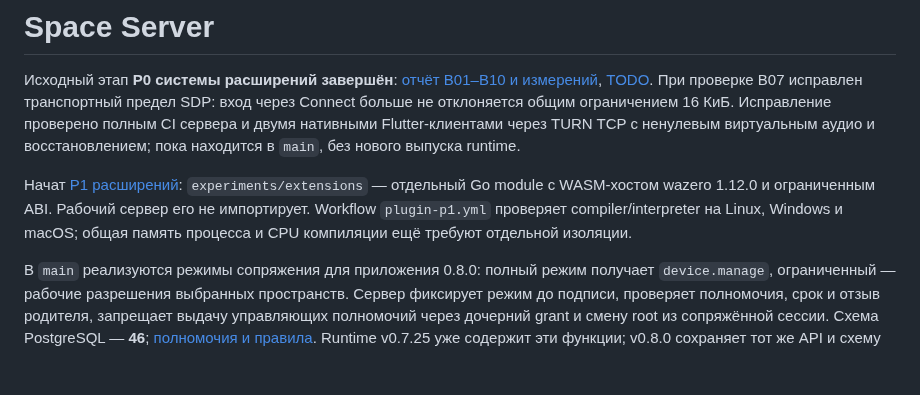
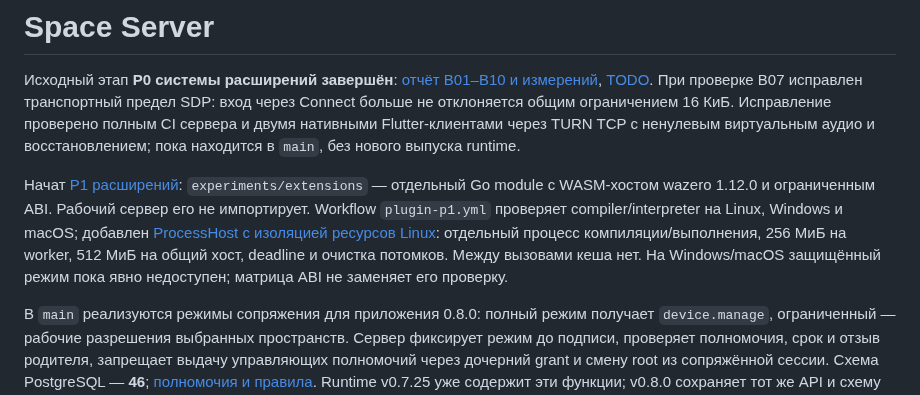
Before and after one commit to space-protocol-project/space-server, a Markdown page: README.md, the part around the change. GitHub-like rendering; blank space fills up the shorter version.

Commit message:
docs(extensions): describe Linux process isolation profile [skip ci]

```diff
--- a/README.md
+++ b/README.md
@@ -2,7 +2,7 @@
 
 Исходный этап **P0 системы расширений завершён**: [отчёт B01–B10 и измерений](https://github.com/space-protocol-project/space-protocol/blob/main/docs/SPACE-PLUGINS-P0-RESULTS.md), [TODO](https://github.com/space-protocol-project/space-protocol/blob/main/TODO.md). При проверке B07 исправлен транспортный предел SDP: вход через Connect больше не отклоняется общим ограничением 16 КиБ. Исправление проверено полным CI сервера и двумя нативными Flutter-клиентами через TURN TCP с ненулевым виртуальным аудио и восстановлением; пока находится в `main`, без нового выпуска runtime.
 
-Начат [P1 расширений](https://github.com/space-protocol-project/space-protocol/blob/main/docs/SPACE-PLUGINS-P1.md): `experiments/extensions` — отдельный Go module с WASM-хостом wazero 1.12.0 и ограниченным ABI. Рабочий сервер его не импортирует. Workflow `plugin-p1.yml` проверяет compiler/interpreter на Linux, Windows и macOS; общая память процесса и CPU компиляции ещё требуют отдельной изоляции.
+Начат [P1 расширений](https://github.com/space-protocol-project/space-protocol/blob/main/docs/SPACE-PLUGINS-P1.md): `experiments/extensions` — отдельный Go module с WASM-хостом wazero 1.12.0 и ограниченным ABI. Рабочий сервер его не импортирует. Workflow `plugin-p1.yml` проверяет compiler/interpreter на Linux, Windows и macOS; добавлен [ProcessHost с изоляцией ресурсов Linux](https://github.com/space-protocol-project/space-protocol/blob/main/docs/SPACE-PLUGINS-P1-ISOLATION.md): отдельный процесс компиляции/выполнения, 256 МиБ на worker, 512 МиБ на общий хост, deadline и очистка потомков. Между вызовами кеша нет. На Windows/macOS защищённый режим пока явно недоступен; матрица ABI не заменяет его проверку.
 
 В `main` реализуются режимы сопряжения для приложения 0.8.0: полный режим
 получает `device.manage`, ограниченный — рабочие разрешения выбранных пространств.
```
